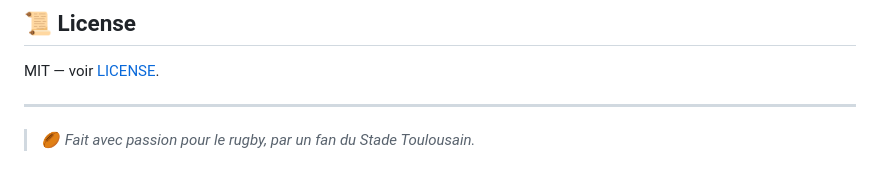
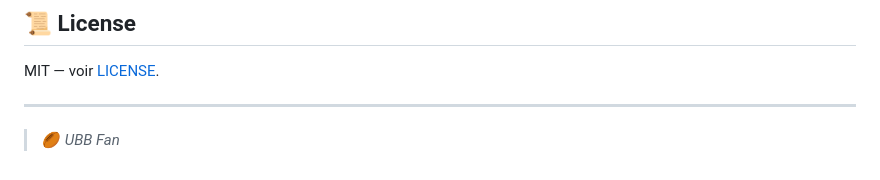
Before and after one commit to Olivier-SGO/Rugby-ESP, a Markdown page: README.md, the part around the change. Rendered like a GitHub page.

Commit message:
Update fan message in README

```diff
--- a/README.md
+++ b/README.md
@@ -202,4 +202,4 @@ MIT — voir [LICENSE](LICENSE).
 
 ---
 
-> 🏉 *Fait avec passion pour le rugby, par un fan du Stade Toulousain.*
+> 🏉 *UBB Fan*
```
